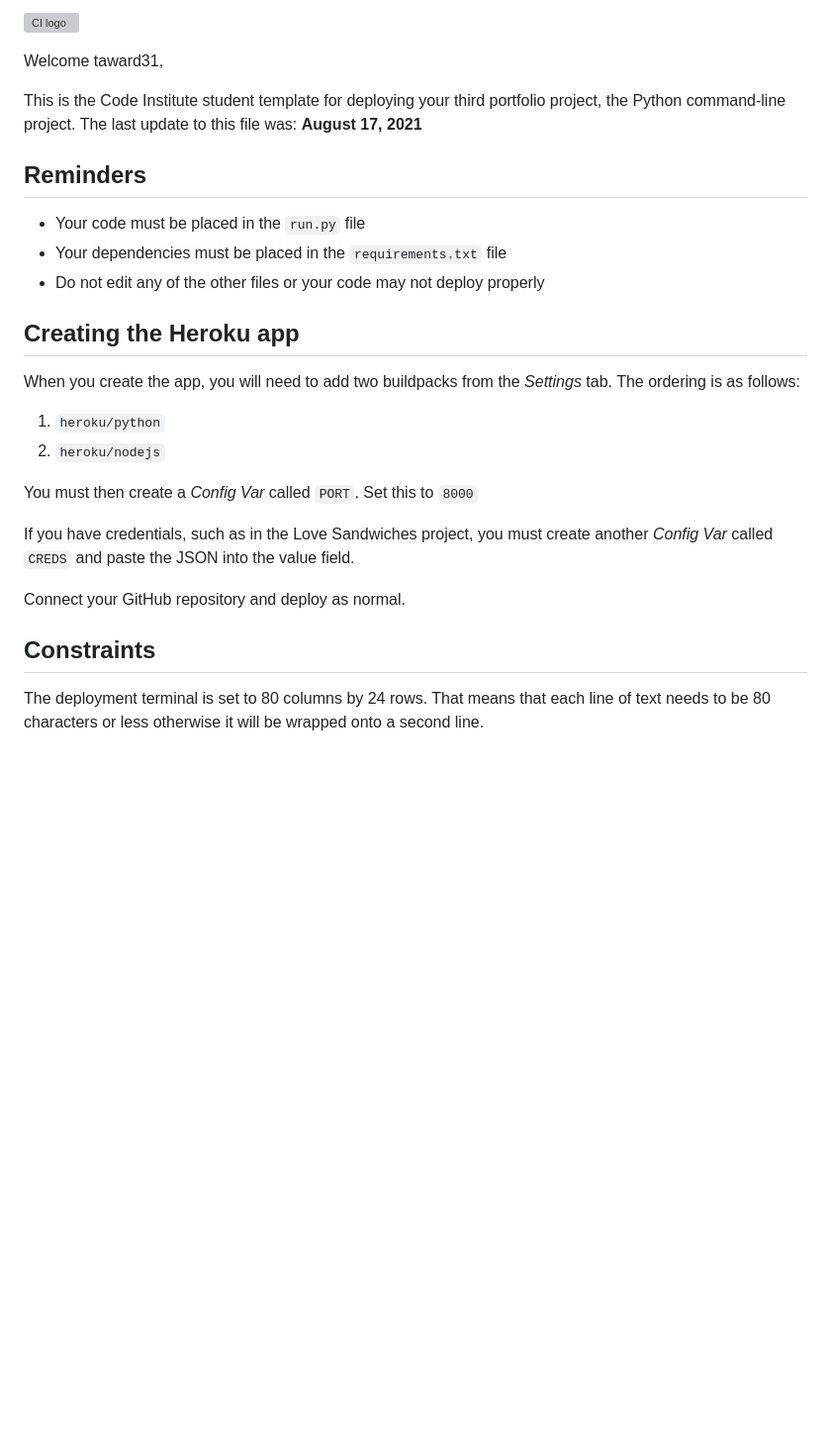
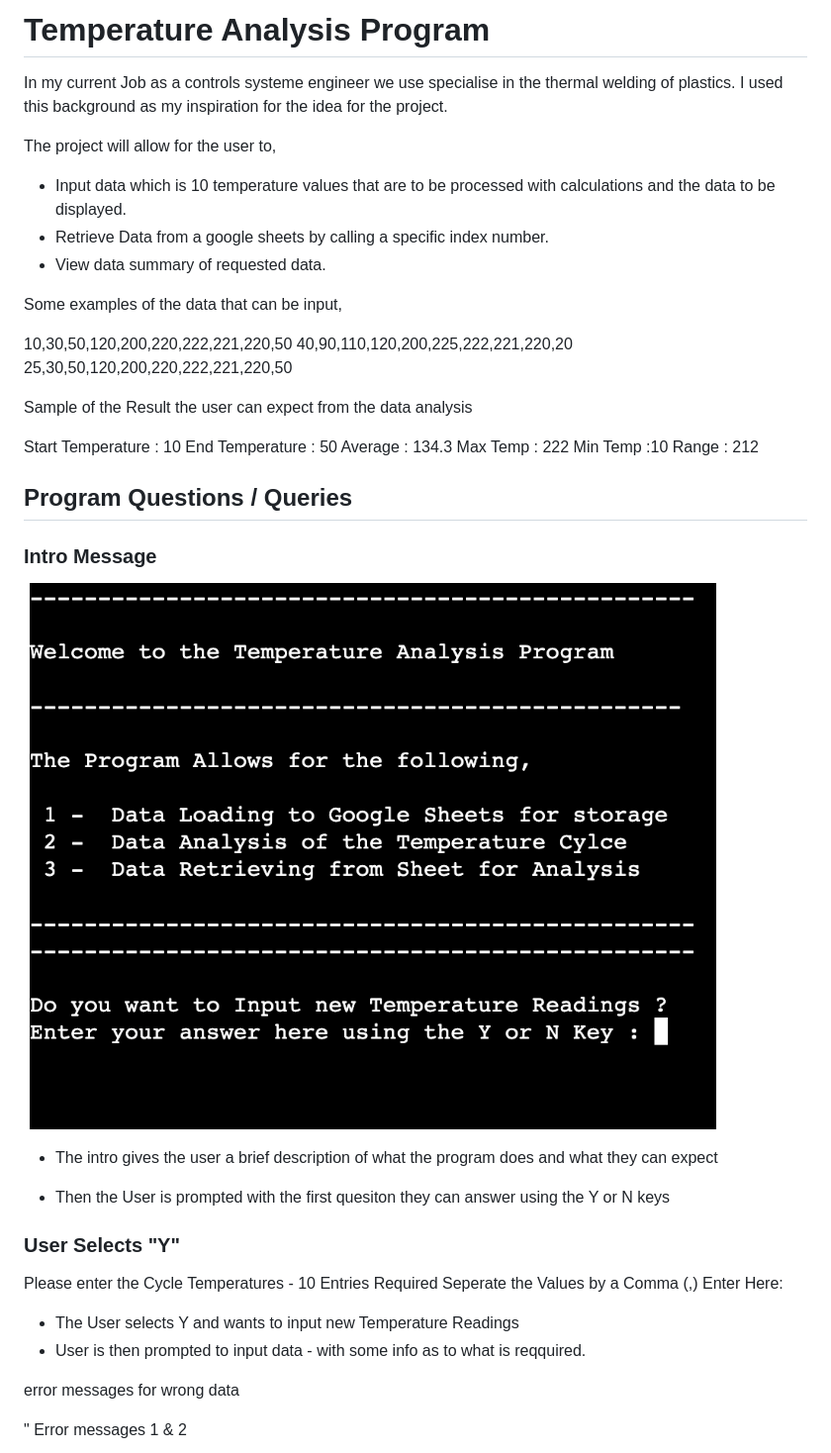
Before and after one commit to taward31/Temperature_Analysis, a Markdown page: README.md, the part around the change printed below. Shown: that part at 99% size. Drawn GitHub-style; pictures changed too: Readme_Img/temp_analysis_intro.png (added); blank space fills up the shorter version; grey boxes are pictures that could not be loaded.

Commit message:
read.me file started

```diff
--- a/README.md
+++ b/README.md
@@ -1,28 +1,63 @@
-![CI logo](https://codeinstitute.s3.amazonaws.com/fullstack/ci_logo_small.png)
+# Temperature Analysis Program
 
-Welcome taward31,
+In my current Job as a controls systeme engineer we use specialise in the thermal welding of plastics. I used this background as my inspiration for the idea for the project.
 
-This is the Code Institute student template for deploying your third portfolio project, the Python command-line project. The last update to this file was: **August 17, 2021**
+The project will allow for the user to,
 
-## Reminders
+- Input data which is 10 temperature values that are to be processed with calculations and the data to be displayed.
+- Retrieve Data from a google sheets by calling a specific index number.
+- View data summary of requested data.
 
-* Your code must be placed in the `run.py` file
-* Your dependencies must be placed in the `requirements.txt` file
-* Do not edit any of the other files or your code may not deploy properly
+Some examples of the data that can be input,
 
-## Creating the Heroku app
+10,30,50,120,200,220,222,221,220,50
+40,90,110,120,200,225,222,221,220,20
+25,30,50,120,200,220,222,221,220,50
 
-When you create the app, you will need to add two buildpacks from the _Settings_ tab. The ordering is as follows:
+Sample of the Result the user can expect from the data analysis
 
-1. `heroku/python`
-2. `heroku/nodejs`
+Start Temperature : 10
+End Temperature : 50
+Average : 134.3
+Max Temp : 222
+Min Temp :10
+Range : 212
 
-You must then create a _Config Var_ called `PORT`. Set this to `8000`
 
-If you have credentials, such as in the Love Sandwiches project, you must create another _Config Var_ called `CREDS` and paste the JSON into the value field.
 
-Connect your GitHub repository and deploy as normal.
 
-## Constraints
+## Program Questions / Queries
 
-The deployment terminal is set to 80 columns by 24 rows. That means that each line of text needs to be 80 characters or less otherwise it will be wrapped onto a second line.
+### Intro Message
+
+<p >
+  <img src="Readme_Img/temp_analysis_intro.png" width="700"  height="400" title=" program flow chart">
+</p>
+
+- The intro gives the user a brief description of what the program does and what they can expect
+
+- Then the User is prompted with the first quesiton they can answer using the Y or N keys
+
+
+
+
+
+### User Selects "Y"
+
+Please enter the Cycle Temperatures - 10 Entries Required
+Seperate the Values by a Comma (,)
+Enter Here:
+
+- The User selects Y  and wants to input new Temperature Readings
+- User is then prompted to input data - with some info as to what is reqquired.
+
+error messages for wrong data
+
+" Error messages 1 & 2
+
+
+
+
+
+
+
```
Also changed, not shown: other parts of README.md (+141 -0 lines), Readme_Img/Flowchart.png (added), 1 other file.
